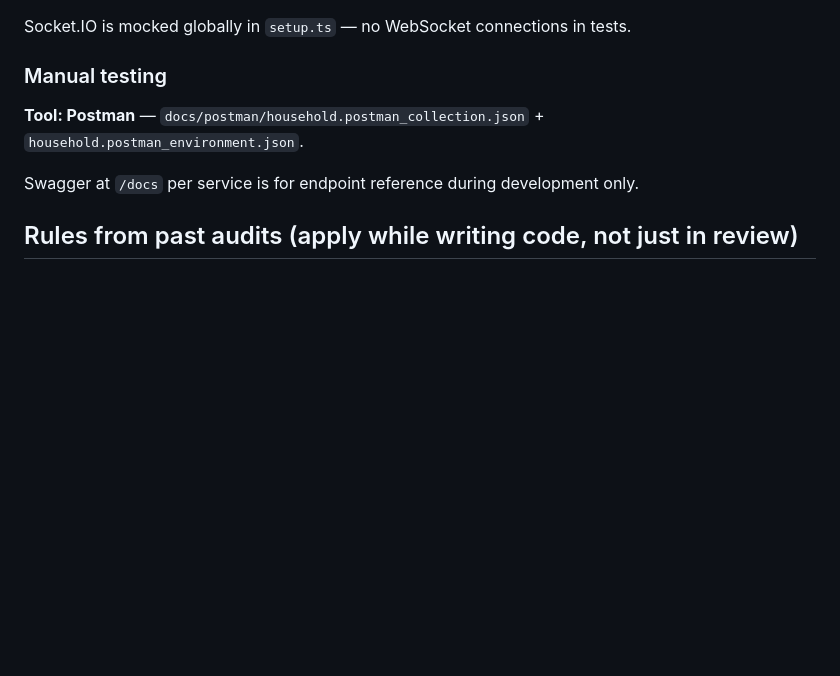
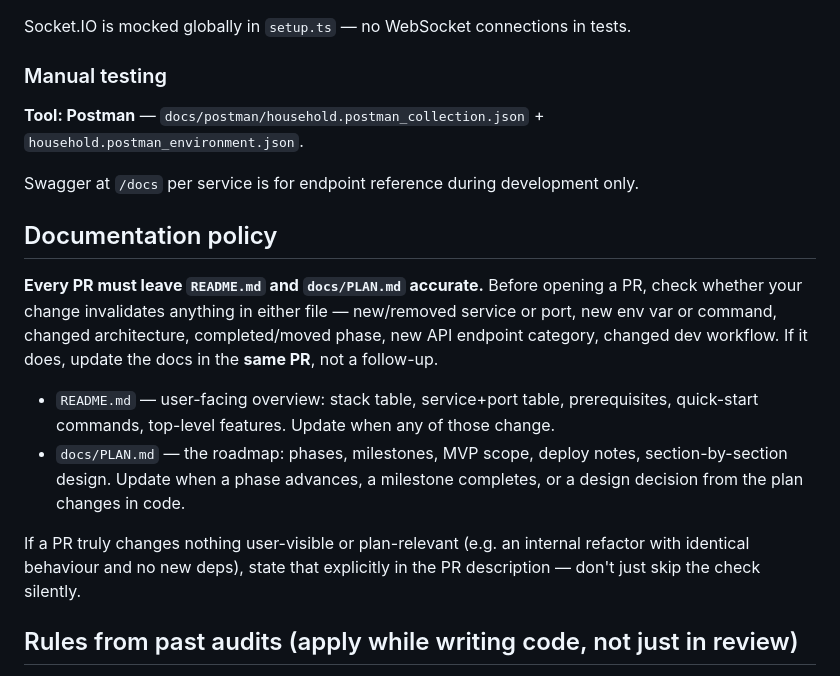
Before and after one commit to VitaliiPoltorak/household, a Markdown page: CLAUDE.md, the part around the change. GitHub-like rendering; blank space fills up the shorter version.

Commit message:
docs(claude.md): require README + docs/PLAN updates in every PR (#156)
Adds a "Documentation policy" section right before the audit rules. Every
PR must check whether the change invalidates README.md or docs/PLAN.md
(new service/port/env/command, changed architecture, phase advance,
new endpoint category) and update in the same PR — never a follow-up.
Pure internal refactors are allowed to skip, but must state so explicitly
in the PR description.

Co-authored-by: Claude Opus 4.7 <noreply@anthropic.com>

```diff
--- a/CLAUDE.md
+++ b/CLAUDE.md
@@ -204,6 +204,15 @@ Socket.IO is mocked globally in `setup.ts` — no WebSocket connections in tests
 
 Swagger at `/docs` per service is for endpoint reference during development only.
 
+## Documentation policy
+
+**Every PR must leave `README.md` and `docs/PLAN.md` accurate.** Before opening a PR, check whether your change invalidates anything in either file — new/removed service or port, new env var or command, changed architecture, completed/moved phase, new API endpoint category, changed dev workflow. If it does, update the docs in the **same PR**, not a follow-up.
+
+- `README.md` — user-facing overview: stack table, service+port table, prerequisites, quick-start commands, top-level features. Update when any of those change.
+- `docs/PLAN.md` — the roadmap: phases, milestones, MVP scope, deploy notes, section-by-section design. Update when a phase advances, a milestone completes, or a design decision from the plan changes in code.
+
+If a PR truly changes nothing user-visible or plan-relevant (e.g. an internal refactor with identical behaviour and no new deps), state that explicitly in the PR description — don't just skip the check silently.
+
 ## Rules from past audits (apply while writing code, not just in review)
 
 Three completed audits — Security (milestone 9), Bugs (milestone 10), Architecture/SOLID+GRASP (milestone 11) — found ~60 issues, almost all of them the same handful of mistakes repeated across services. The full checklist with rationale lives in the `backend-hardening-checklist` skill (auto-loads for backend/auth/financial/Kafka work). The rules that caused the most churn (each was found and re-fixed in 2-5 places because the first fix wasn't generalized):
```
